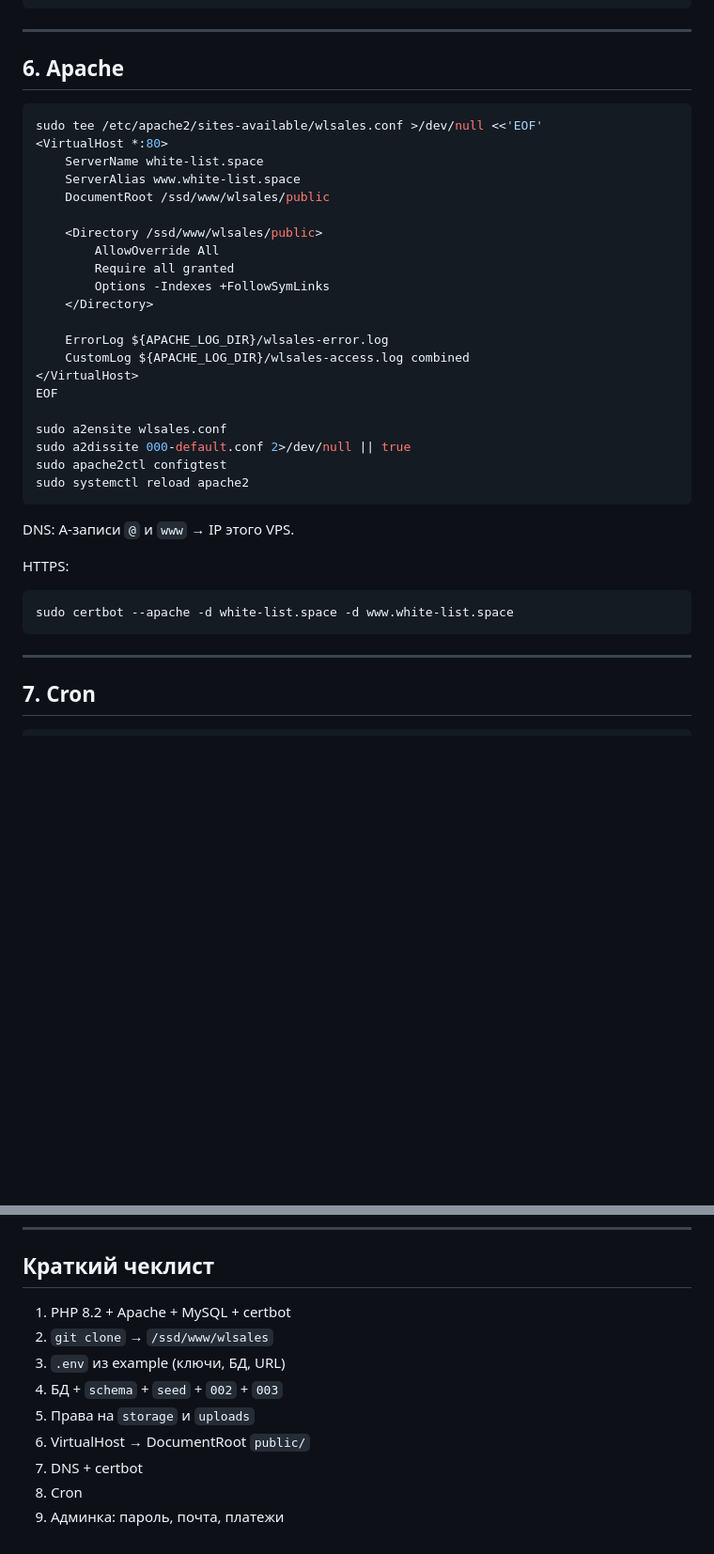
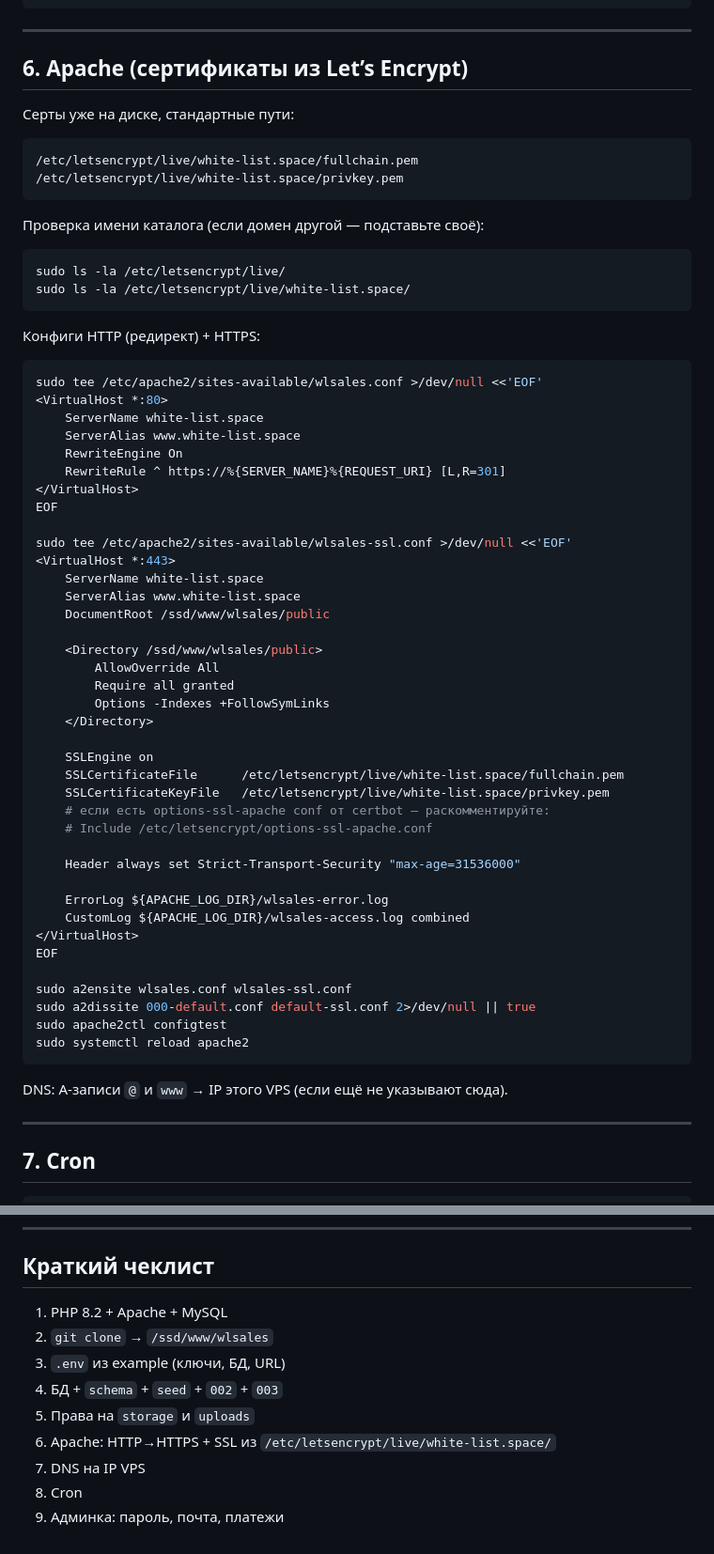
Before and after one commit to alexevil1979/wlsales, a Markdown page: docs/миграция-vps.md, 2 parts joined by grey strips. Shown at 94% size. Drawn GitHub-style; blank space fills up the shorter version.

Commit message:
Use existing Lets Encrypt paths in Apache SSL vhost docs.
Co-authored-by: Cursor <cursoragent@cursor.com>

````diff
--- a/docs/миграция-vps.md
+++ b/docs/миграция-vps.md
@@ -128,11 +129,36 @@ sudo chmod -R 775 storage public/uploads
 
 ---
 
-## 6. Apache
+## 6. Apache (сертификаты из Let’s Encrypt)
+
+Серты уже на диске, стандартные пути:
+
+```text
+/etc/letsencrypt/live/white-list.space/fullchain.pem
+/etc/letsencrypt/live/white-list.space/privkey.pem
+```
+
+Проверка имени каталога (если домен другой — подставьте своё):
+
+```bash
+sudo ls -la /etc/letsencrypt/live/
+sudo ls -la /etc/letsencrypt/live/white-list.space/
+```
+
+Конфиги HTTP (редирект) + HTTPS:
 
 ```bash
 sudo tee /etc/apache2/sites-available/wlsales.conf >/dev/null <<'EOF'
 <VirtualHost *:80>
+    ServerName white-list.space
+    ServerAlias www.white-list.space
+    RewriteEngine On
+    RewriteRule ^ https://%{SERVER_NAME}%{REQUEST_URI} [L,R=301]
+</VirtualHost>
+EOF
+
+sudo tee /etc/apache2/sites-available/wlsales-ssl.conf >/dev/null <<'EOF'
+<VirtualHost *:443>
     ServerName white-list.space
     ServerAlias www.white-list.space
     DocumentRoot /ssd/www/wlsales/public
@@ -143,24 +169,26 @@ sudo tee /etc/apache2/sites-available/wlsales.conf >/dev/null <<'EOF'
         Options -Indexes +FollowSymLinks
     </Directory>
 
+    SSLEngine on
+    SSLCertificateFile      /etc/letsencrypt/live/white-list.space/fullchain.pem
+    SSLCertificateKeyFile   /etc/letsencrypt/live/white-list.space/privkey.pem
+    # если есть options-ssl-apache conf от certbot — раскомментируйте:
+    # Include /etc/letsencrypt/options-ssl-apache.conf
+
+    Header always set Strict-Transport-Security "max-age=31536000"
+
     ErrorLog ${APACHE_LOG_DIR}/wlsales-error.log
     CustomLog ${APACHE_LOG_DIR}/wlsales-access.log combined
 </VirtualHost>
 EOF
 
-sudo a2ensite wlsales.conf
-sudo a2dissite 000-default.conf 2>/dev/null || true
+sudo a2ensite wlsales.conf wlsales-ssl.conf
+sudo a2dissite 000-default.conf default-ssl.conf 2>/dev/null || true
 sudo apache2ctl configtest
 sudo systemctl reload apache2
 ```
 
-DNS: A-записи `@` и `www` → IP этого VPS.
-
-HTTPS:
-
-```bash
-sudo certbot --apache -d white-list.space -d www.white-list.space
-```
+DNS: A-записи `@` и `www` → IP этого VPS (если ещё не указывают сюда).
 
 ---
 
@@ -210,12 +238,12 @@ sudo systemctl reload php8.2-fpm
 
 ## Краткий чеклист
 
-1. PHP 8.2 + Apache + MySQL + certbot
+1. PHP 8.2 + Apache + MySQL
 2. `git clone` → `/ssd/www/wlsales`
 3. `.env` из example (ключи, БД, URL)
 4. БД + `schema` + `seed` + `002` + `003`
 5. Права на `storage` и `uploads`
-6. VirtualHost → DocumentRoot `public/`
-7. DNS + certbot
+6. Apache: HTTP→HTTPS + SSL из `/etc/letsencrypt/live/white-list.space/`
+7. DNS на IP VPS
 8. Cron
 9. Админка: пароль, почта, платежи
````
Also changed, not shown: other parts of docs/миграция-vps.md (+2 -1 lines).
